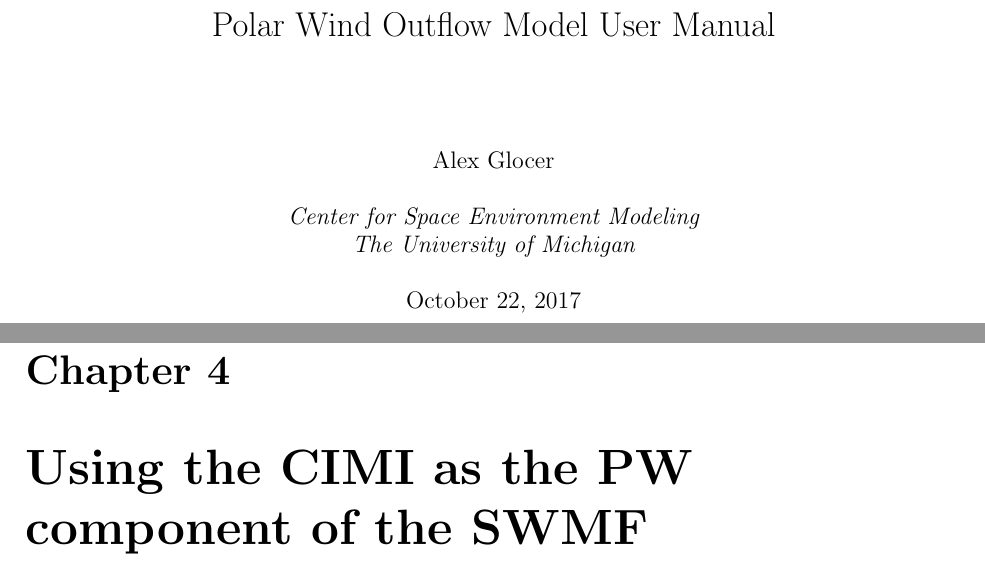
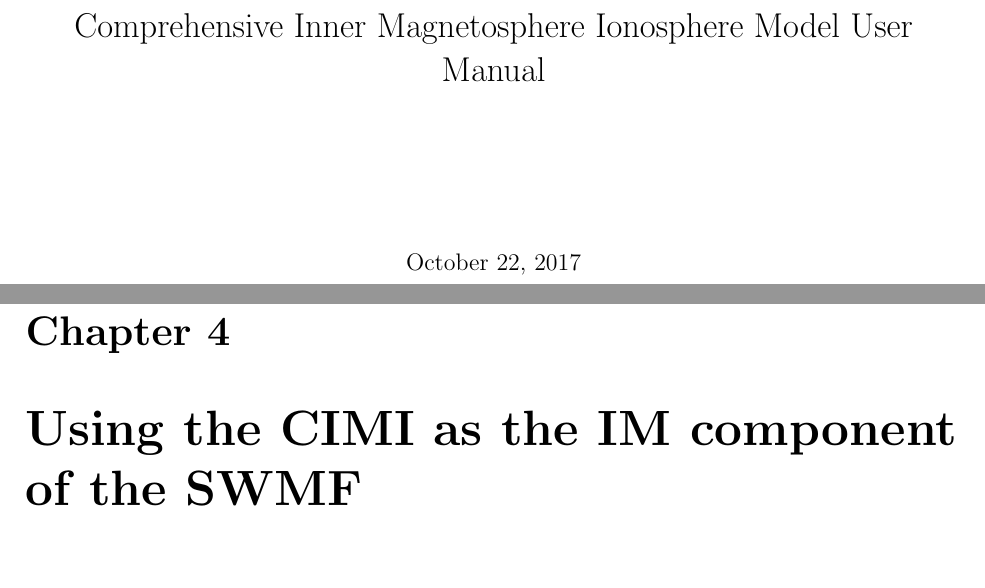
Before and after one commit to SWMFsoftware/CIMI, a LaTeX book (doc/Tex/CIMI.tex): two parts of pages 1 and 15 of 20, joined at a grey line, cut at the place of the change. Compiled offline with pdfLaTeX; a LaTeX package or settings file that is missing is left out.

Commit message:
updated cimi documentation title

```diff
--- a/doc/Tex/CIMI.tex
+++ b/doc/Tex/CIMI.tex
@@ -1,14 +1,12 @@
-%  Copyright (C) 2002 Regents of the University of Michigan, portions used with permission
-%  For more information, see http://csem.engin.umich.edu/tools/swmf
 \documentclass[twoside,10pt]{book}
 
-\title{Polar Wind Outflow Model User Manual \\
+\title{Comprehensive Inner Magnetosphere Ionosphere Model User Manual \\
        \hfill \\}
 
 \author{Alex Glocer\\
        \hfill \\
-       {\it Center for Space Environment Modeling}\\
-       {\it The University of Michigan}}
+       {\it Goddard Space Flight Center,NASA}
+
 
 \makeindex
 
@@ -24,7 +22,7 @@
 \input{CIMI_configuration}
 \input{CIMI_param}
 
-\chapter{Using the CIMI as the PW component of the SWMF \label{SWMF}}
+\chapter{Using the CIMI as the IM component of the SWMF \label{SWMF}}
 \input{CIMI_SWMF}
 
 % Example runs
```
